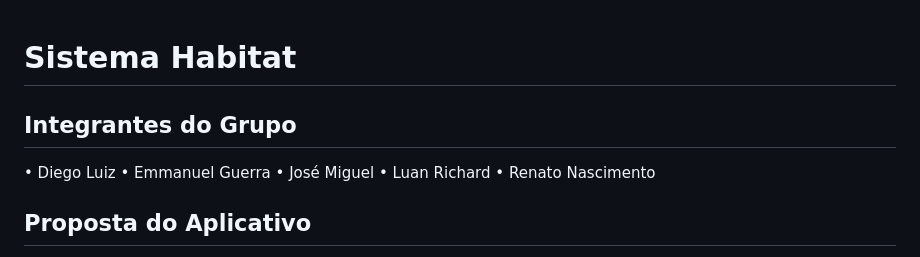
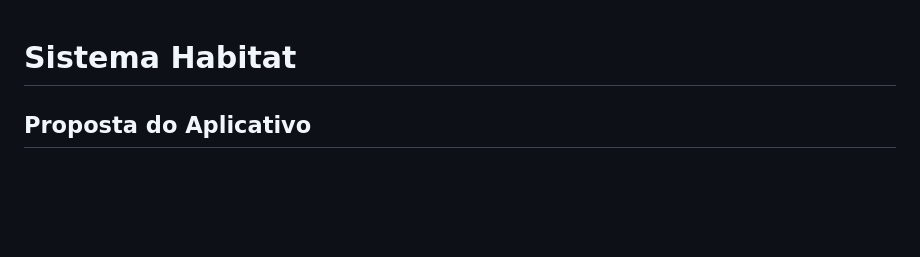
Before and after one commit to MariTronix/habitat-frontend, a Markdown page: README.md, the part around the change. Rendered like a GitHub page; blank space fills up the shorter version.

Commit message:
Update README to remove group member details
Removed group member names from the README.

```diff
--- a/README.md
+++ b/README.md
@@ -1,11 +1,4 @@
 # Sistema Habitat
-
-## Integrantes do Grupo
-• Diego Luiz
-• Emmanuel Guerra
-• José Miguel
-• Luan Richard
-• Renato Nascimento
 
 ## Proposta do Aplicativo
 O Sistema Habitat é uma solução de gestão jurídica focada em projetos sociais de regularização habitacional. Desenvolvido em Flutter, o aplicativo foi criado para centralizar, organizar e acelerar o andamento de processos complexos que envolvem a posse legal de terras e moradias para famílias de baixa renda. A ferramenta atua como um facilitador de fluxo de trabalho e comunicação de dados processuais entre estagiários, coordenadores e administradores.
```
